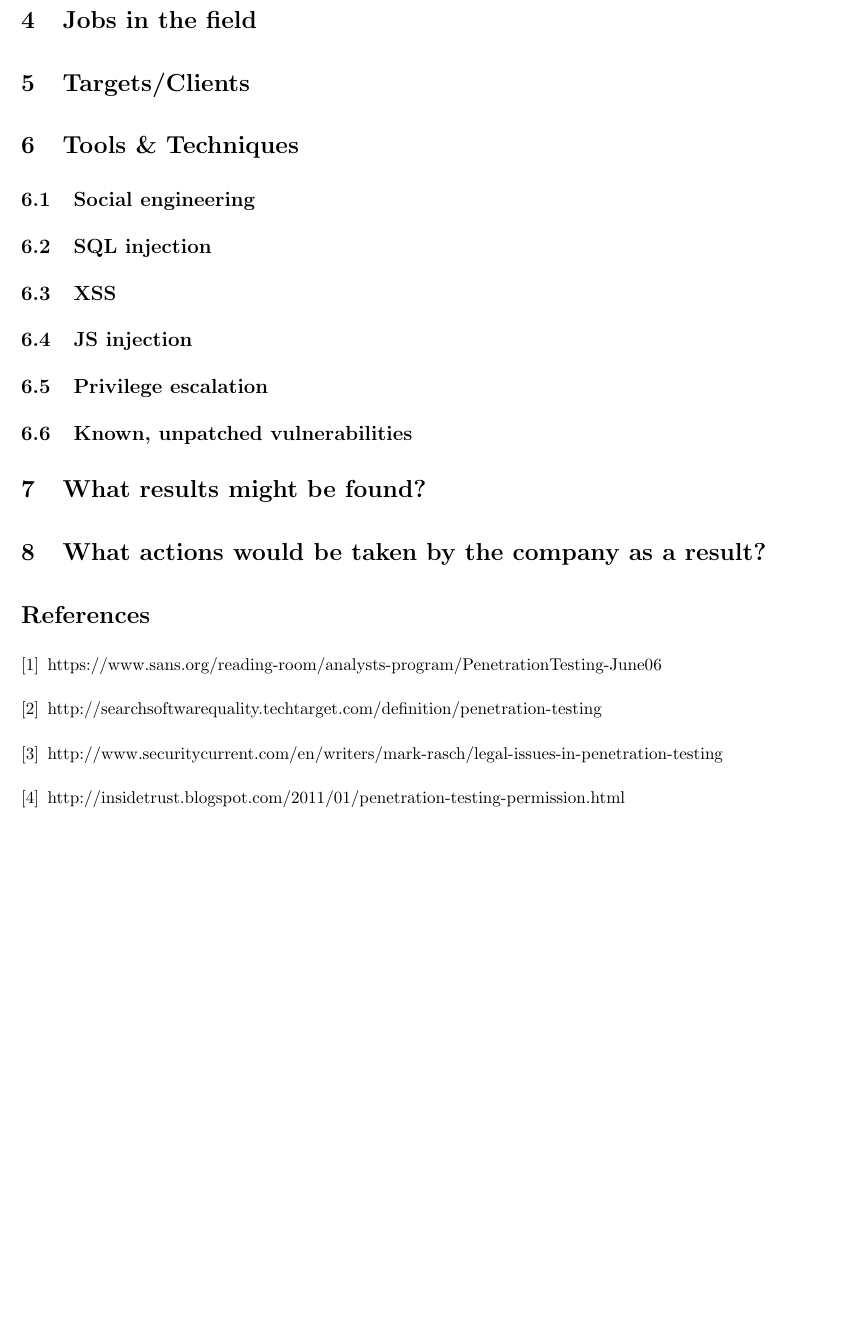
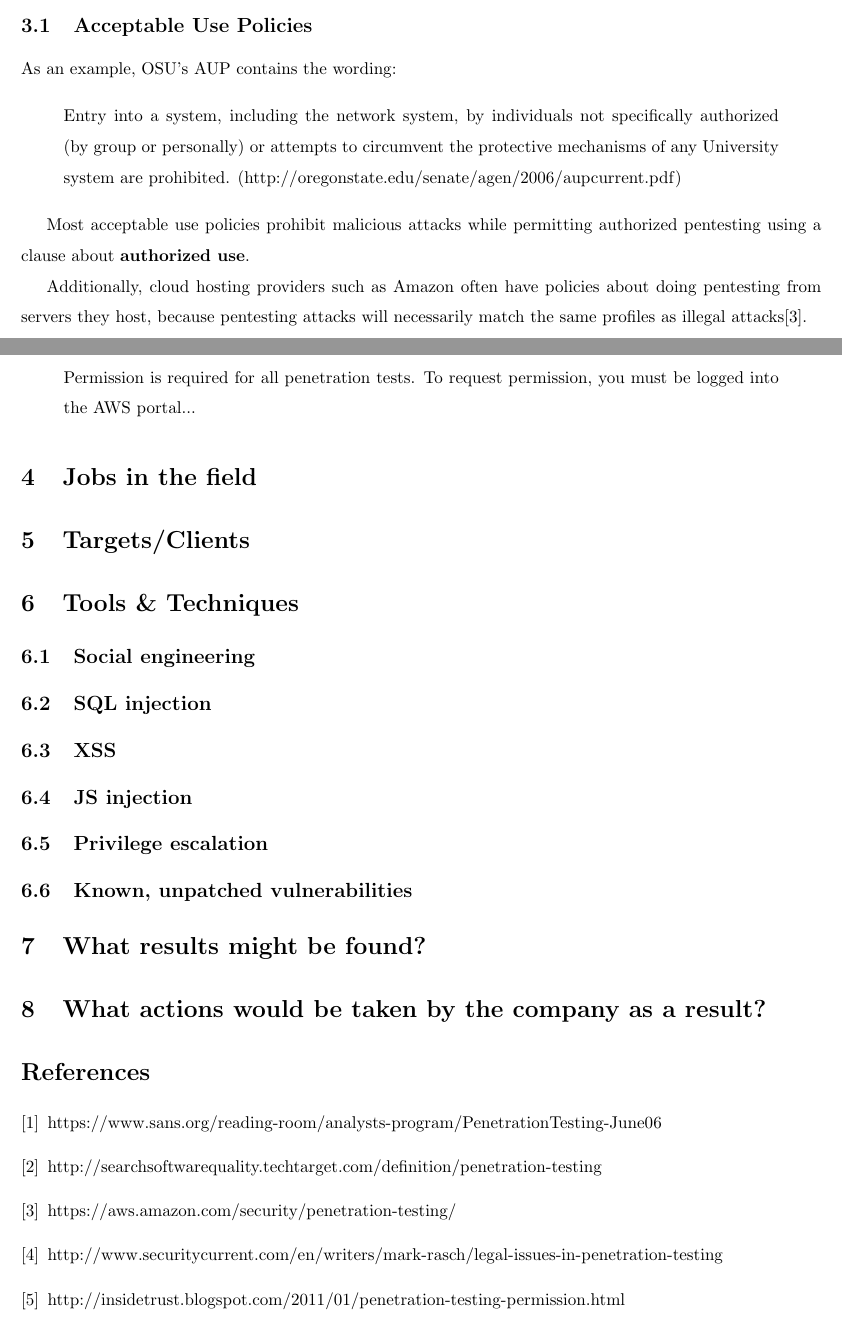
Before and after one commit to edunham/netsec-class, a LaTeX document (writeup.tex): part of page 3 of 3 before the commit and two parts of pages 2 and 3 of 3 after it, the two joined at a grey line, cut at the place of the change, the shorter picture padded with empty space. Compiled offline with pdfLaTeX.

Commit message:
AUP section

```diff
--- a/writeup.tex
+++ b/writeup.tex
@@ -75,6 +75,33 @@ optionally be given additional information about the system, to help guide
 their attacks by avoiding time that would otherwise be wasted in gaining those
 basic facts.
 
+\subsection{Acceptable Use Policies}
+
+As an example, OSU's AUP contains the wording:
+
+\begin{quote}
+    Entry into a system, including the network system,
+    by individuals not specifically authorized (by
+    group or personally) or attempts to circumvent the
+    protective mechanisms of any University
+    system are prohibited.
+    (http://oregonstate.edu/senate/agen/2006/aupcurrent.pdf)
+\end{quote}
+
+Most acceptable use policies prohibit malicious attacks while permitting
+authorized pentesting using a clause about {\bf authorized use}.
+
+Additionally, cloud hosting providers such as Amazon often have policies about
+doing pentesting from servers they host, because pentesting attacks will
+necessarily match the same profiles as illegal attacks\cite{aws}.
+
+\begin{quote}
+    Permission is required for all penetration tests.
+    To request permission, you must be logged into the AWS portal...
+\end{quote}
+
+
+
 \section{Jobs in the field}
 
 \section{Targets/Clients}
@@ -103,6 +130,8 @@ basic facts.
     \bibitem{definition}
         http://searchsoftwarequality.techtarget.com/definition/penetration-testing
 
+    \bibitem{aws} https://aws.amazon.com/security/penetration-testing/
+
     \bibitem{securitycurrent}
         http://www.securitycurrent.com/en/writers/mark-rasch/legal-issues-in-penetration-testing
     \bibitem{insidetrust} http://insidetrust.blogspot.com/2011/01/penetration-testing-permission.html
```
